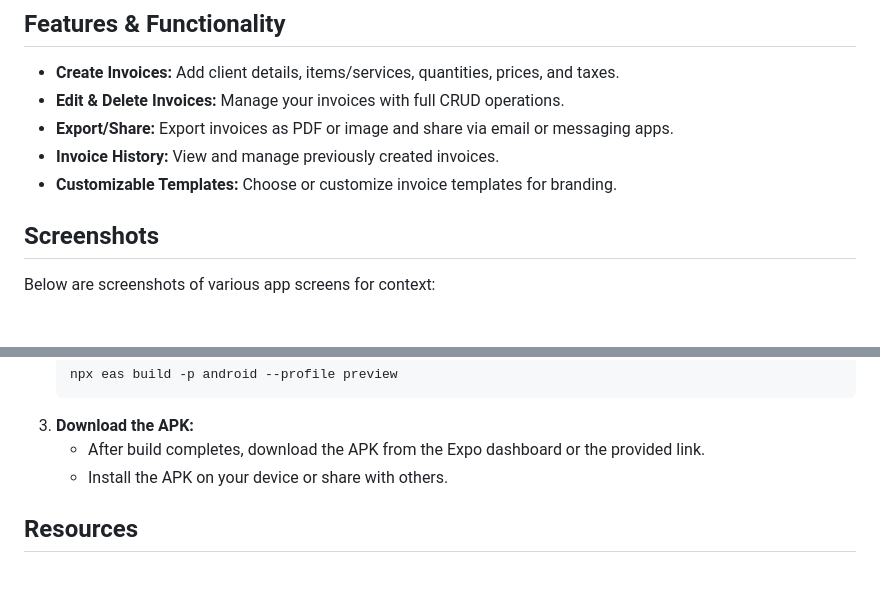
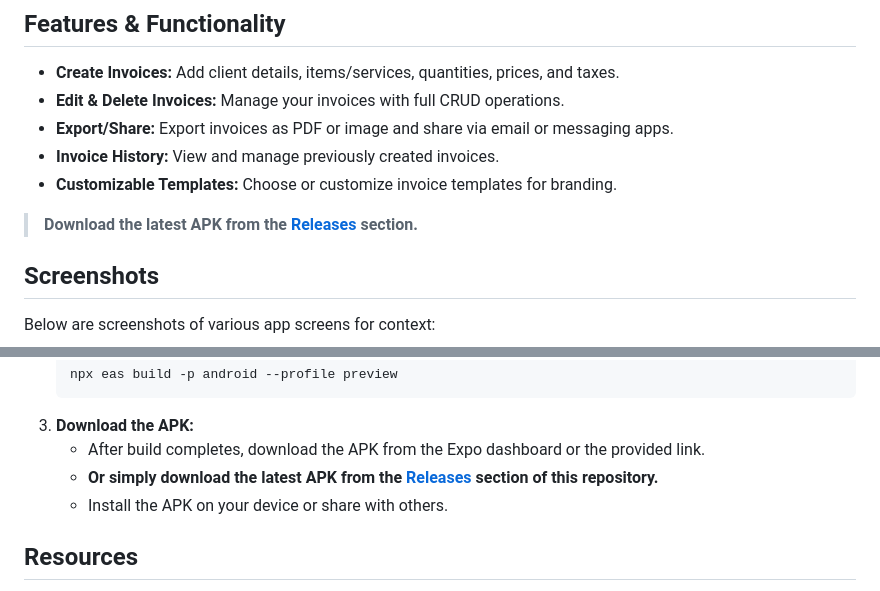
Before and after one commit to Shashi-Madushan/Invoice-Genarater-APK, a Markdown page: README.md, 2 parts joined by grey strips. GitHub-like rendering; blank space fills up the shorter version.

Commit message:
update README to include direct download link for the latest APK in the Releases section

````diff
--- a/README.md
+++ b/README.md
@@ -9,6 +9,8 @@ Invoice Generator is a mobile application built with Expo and React Native that
 - **Export/Share:** Export invoices as PDF or image and share via email or messaging apps.
 - **Invoice History:** View and manage previously created invoices.
 - **Customizable Templates:** Choose or customize invoice templates for branding.
+
+> <span style="color: #1976d2;"><b>Download the latest APK from the <a href="https://github.com/Shashi-Madushan/Invoice-Genarater-APK/releases">Releases</a> section.</b></span>
 
 ## Screenshots
 
@@ -102,6 +104,7 @@ Invoice-Genarater/
    ```
 3. **Download the APK:**
    - After build completes, download the APK from the Expo dashboard or the provided link.
+   - **Or simply download the latest APK from the [Releases](https://github.com/Shashi-Madushan/Invoice-Genarater-APK/releases) section of this repository.**
    - Install the APK on your device or share with others.
 
 ## Resources
````
